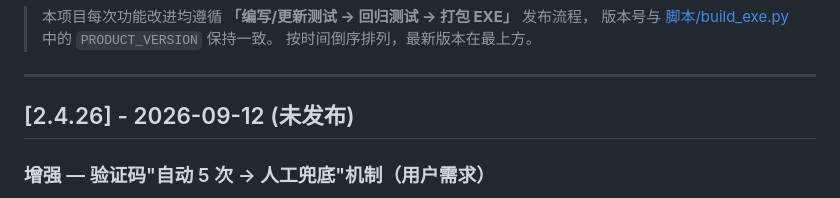
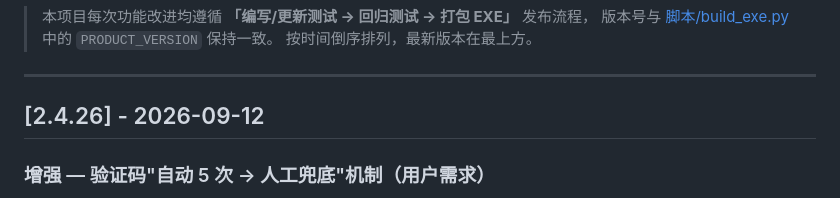
Before and after one commit to HHH-SABER/book-crawler, a Markdown page: CHANGELOG.md, the part around the change. Rendered like a GitHub page.

Commit message:
docs(CHANGELOG): 2.4.26 条目去未发布后缀 (待发版)

```diff
--- a/CHANGELOG.md
+++ b/CHANGELOG.md
@@ -6,7 +6,7 @@
 
 ***
 
-## \[2.4.26] - 2026-09-12 (未发布)
+## \[2.4.26] - 2026-09-12
 
 ### 增强 — 验证码"自动 5 次 → 人工兜底"机制（用户需求）
 
```
